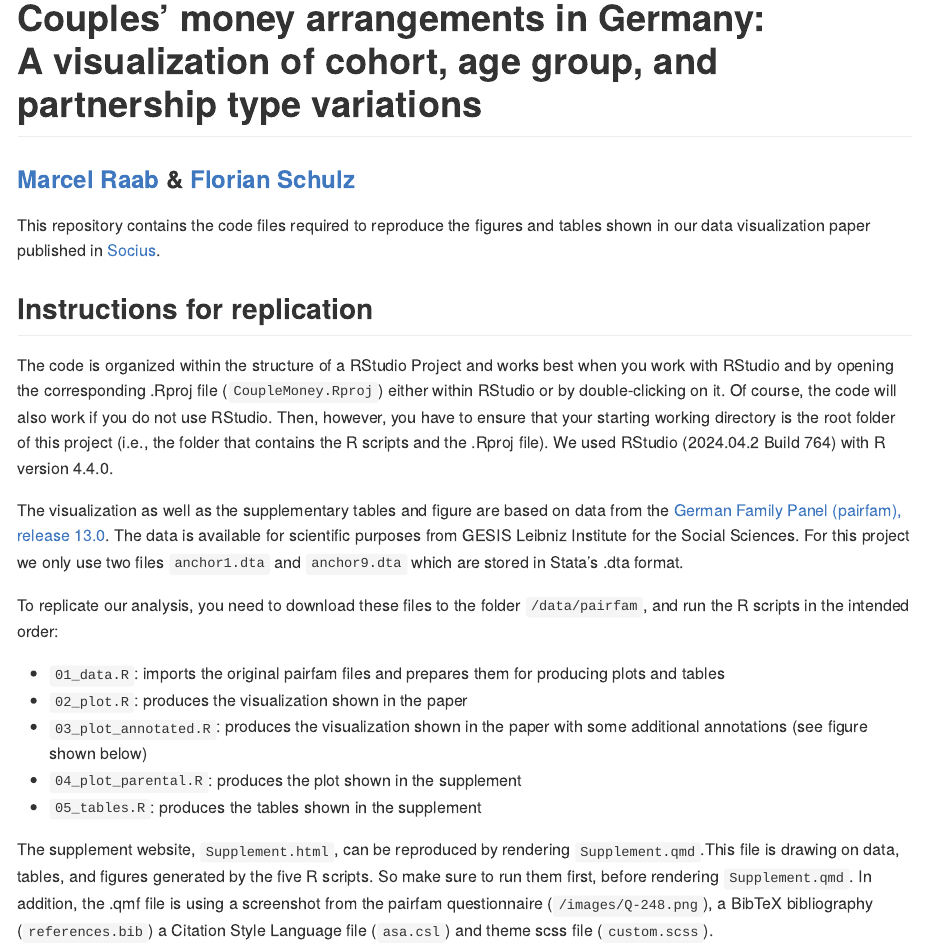
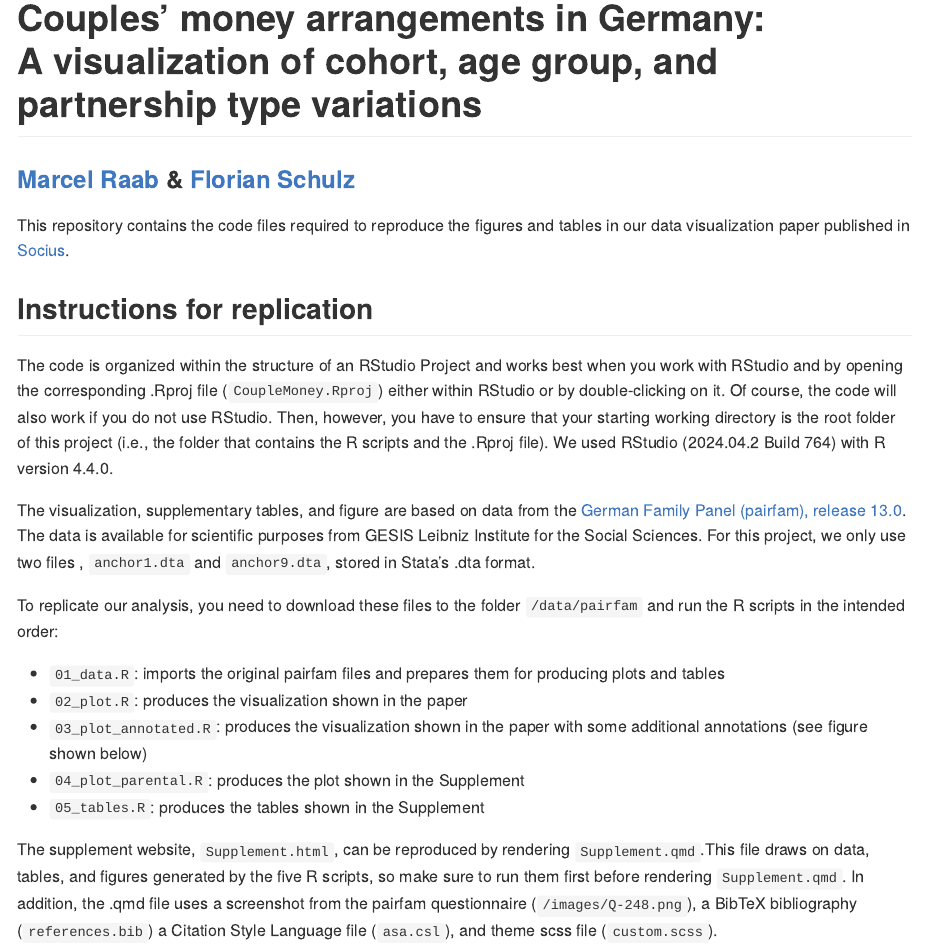
Before and after one commit to maraab23/CoupleMoney, a Quarto document (Readme.qmd): the page in a window 1100 px wide, from its top. The pictures show the output file Readme.md that the author committed with the source, drawn offline in the style of GitHub.

Commit message:
Update Readme

```diff
--- a/Readme.qmd
+++ b/Readme.qmd
@@ -13,12 +13,12 @@ library(fs)
 ### [Marcel Raab](https://marcelraab.de/) & [Florian Schulz](https://flociologist.github.io/)
 
 
-This repository contains the code files required to reproduce the figures and tables shown in our data visualization paper published in [Socius](https://journals.sagepub.com/home/SRD).
+This repository contains the code files required to reproduce the figures and tables in our data visualization paper published in [Socius](https://journals.sagepub.com/home/SRD).
 
 
 ## Instructions for replication
 
-The code is organized within the structure of a RStudio Project and works best when you work
+The code is organized within the structure of an RStudio Project and works best when you work
 with RStudio and by opening the corresponding .Rproj file (`CoupleMoney.Rproj`) either within
 RStudio or by double-clicking on it. Of course, the code will also work if you do not use RStudio.
 Then, however, you have to ensure that your starting working directory is the root folder of this
@@ -26,20 +26,18 @@ project (i.e., the folder that contains the R scripts and the .Rproj file). We u
 with R version 4.4.0.
 
 
-The visualization as well as the supplementary tables and figure are based on data from the [German Family Panel (pairfam), release 13.0](https://doi.org/10.4232/pairfam.5678.13.0.0){target="_blank"}. The data is available for scientific purposes from GESIS
-Leibniz Institute for the Social Sciences. For this project we only use two files `anchor1.dta` and `anchor9.dta` which are stored in Stata's .dta format.
+The visualization, supplementary tables, and figure are based on data from the [German Family Panel (pairfam), release 13.0](https://doi.org/10.4232/pairfam.5678.13.0.0){target="_blank"}. The data is available for scientific purposes from GESIS Leibniz Institute for the Social Sciences. For this project, we only use two files , `anchor1.dta` and `anchor9.dta`, stored in Stata's .dta format.
 
-To replicate our analysis, you need to download these files to the folder `/data/pairfam`,
-and run the R scripts in the intended order:
+To replicate our analysis, you need to download these files to the folder `/data/pairfam` and run the R scripts in the intended order:
 
 
 - `01_data.R`: imports the original pairfam files and prepares them for producing plots and tables
 - `02_plot.R`: produces the visualization shown in the paper
 - `03_plot_annotated.R`: produces the visualization shown in the paper with some additional annotations (see figure shown below)
-- `04_plot_parental.R`: produces the plot shown in the supplement
-- `05_tables.R`: produces the tables shown in the supplement
+- `04_plot_parental.R`: produces the plot shown in the Supplement
+- `05_tables.R`: produces the tables shown in the Supplement
 
-The supplement website, `Supplement.html`, can be reproduced by rendering `Supplement.qmd`.This file is drawing on data, tables, and figures generated by the five R scripts. So make sure to run them first, before rendering `Supplement.qmd`. In addition, the .qmf file is using a screenshot from the pairfam questionnaire (`/images/Q-248.png`), a BibTeX bibliography (`references.bib`) a Citation Style Language file (`asa.csl`) and theme scss file (`custom.scss`).
+The supplement website, `Supplement.html`, can be reproduced by rendering `Supplement.qmd`.This file draws on data, tables, and figures generated by the five R scripts, so make sure to run them first before rendering `Supplement.qmd`. In addition, the .qmd file uses a screenshot from the pairfam questionnaire (`/images/Q-248.png`), a BibTeX bibliography (`references.bib`) a Citation Style Language file (`asa.csl`), and theme scss file (`custom.scss`).
 
 
 ## The plot
```
Also changed, not shown: Readme.md.
